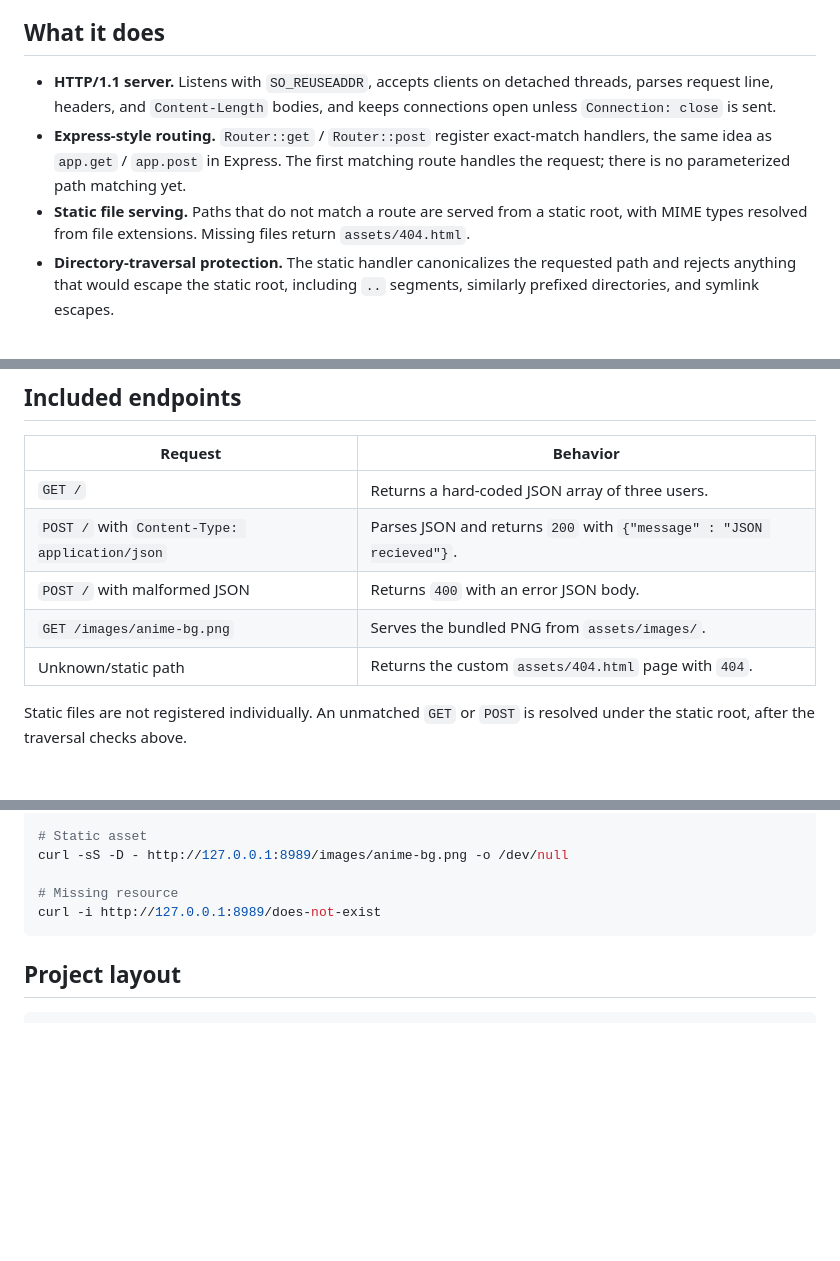
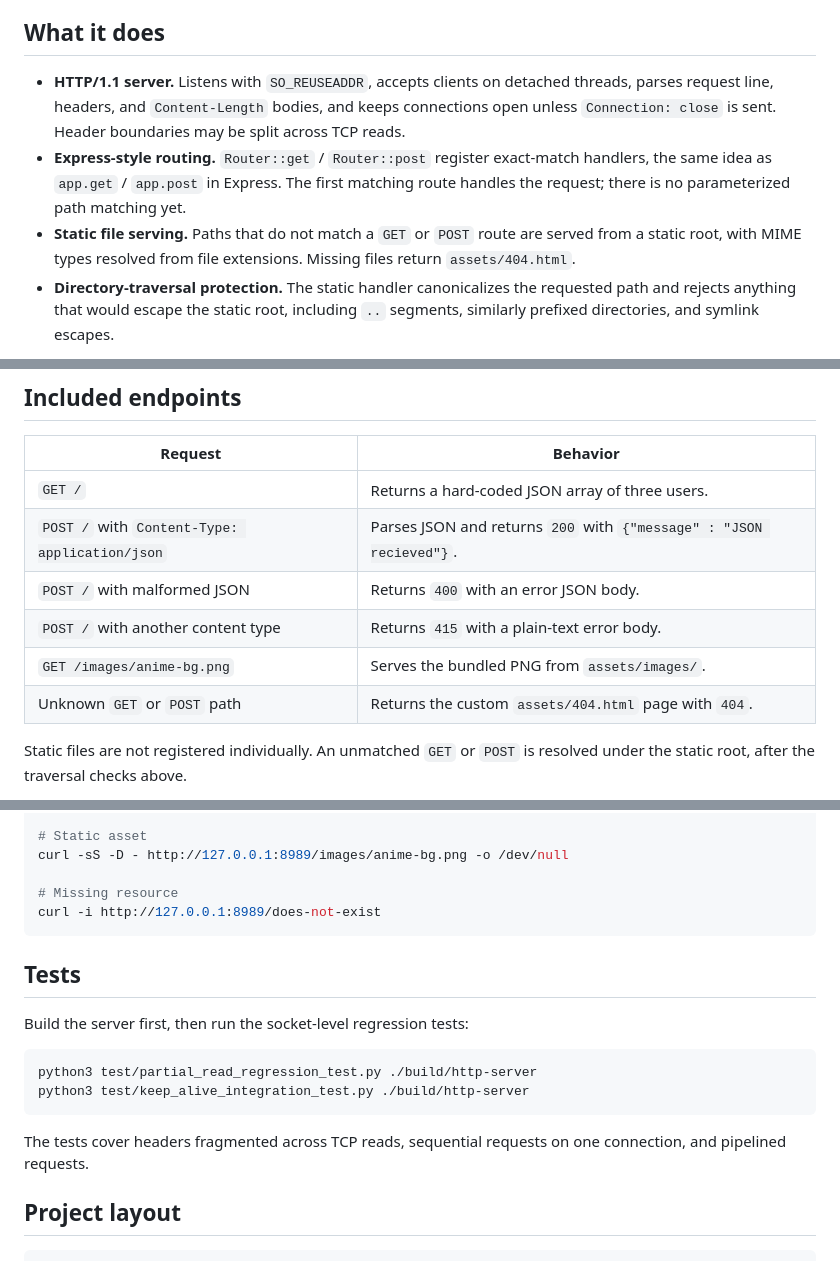
Before and after one commit to KagE-Akumaa/http-server, a Markdown page: README.md, 3 parts joined by grey strips. Drawn GitHub-style; blank space fills up the shorter version.

````diff
--- a/README.md
+++ b/README.md
@@ -6,9 +6,9 @@ The current binary listens on port `8989`, exposes a JSON API at `/`, and serves
 
 ## What it does
 
-- **HTTP/1.1 server.** Listens with `SO_REUSEADDR`, accepts clients on detached threads, parses request line, headers, and `Content-Length` bodies, and keeps connections open unless `Connection: close` is sent.
+- **HTTP/1.1 server.** Listens with `SO_REUSEADDR`, accepts clients on detached threads, parses request line, headers, and `Content-Length` bodies, and keeps connections open unless `Connection: close` is sent. Header boundaries may be split across TCP reads.
 - **Express-style routing.** `Router::get` / `Router::post` register exact-match handlers, the same idea as `app.get` / `app.post` in Express. The first matching route handles the request; there is no parameterized path matching yet.
-- **Static file serving.** Paths that do not match a route are served from a static root, with MIME types resolved from file extensions. Missing files return `assets/404.html`.
+- **Static file serving.** Paths that do not match a `GET` or `POST` route are served from a static root, with MIME types resolved from file extensions. Missing files return `assets/404.html`.
 - **Directory-traversal protection.** The static handler canonicalizes the requested path and rejects anything that would escape the static root, including `..` segments, similarly prefixed directories, and symlink escapes.
 
 The static root is currently a hardcoded path in `src/main.cpp` (`/home/akumaa/Projects/http-server/assets`). If you clone the project elsewhere, change that path before running.
@@ -51,8 +51,9 @@ connection accepted
 | `GET /` | Returns a hard-coded JSON array of three users. |
 | `POST /` with `Content-Type: application/json` | Parses JSON and returns `200` with `{"message" : "JSON recieved"}`. |
 | `POST /` with malformed JSON | Returns `400` with an error JSON body. |
+| `POST /` with another content type | Returns `415` with a plain-text error body. |
 | `GET /images/anime-bg.png` | Serves the bundled PNG from `assets/images/`. |
-| Unknown/static path | Returns the custom `assets/404.html` page with `404`. |
+| Unknown `GET` or `POST` path | Returns the custom `assets/404.html` page with `404`. |
 
 Static files are not registered individually. An unmatched `GET` or `POST` is resolved under the static root, after the traversal checks above.
 
@@ -103,6 +104,17 @@ curl -sS -D - http://127.0.0.1:8989/images/anime-bg.png -o /dev/null
 curl -i http://127.0.0.1:8989/does-not-exist
 ```
 
+## Tests
+
+Build the server first, then run the socket-level regression tests:
+
+```bash
+python3 test/partial_read_regression_test.py ./build/http-server
+python3 test/keep_alive_integration_test.py ./build/http-server
+```
+
+The tests cover headers fragmented across TCP reads, sequential requests on one connection, and pipelined requests.
+
 ## Project layout
 
 ```text
````
Also changed, not shown: other parts of README.md (+2 -1 lines).
